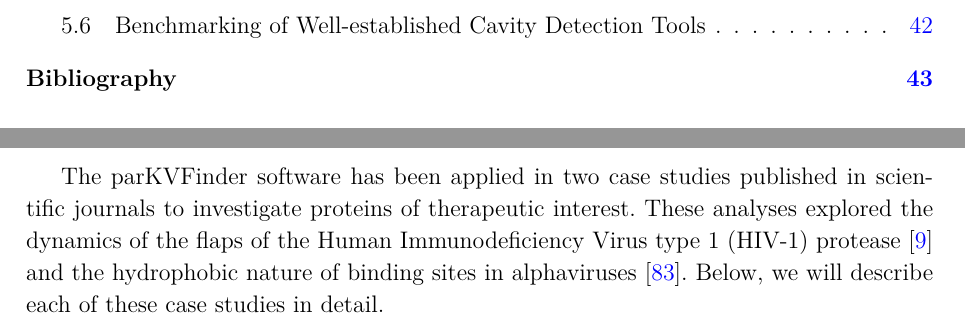
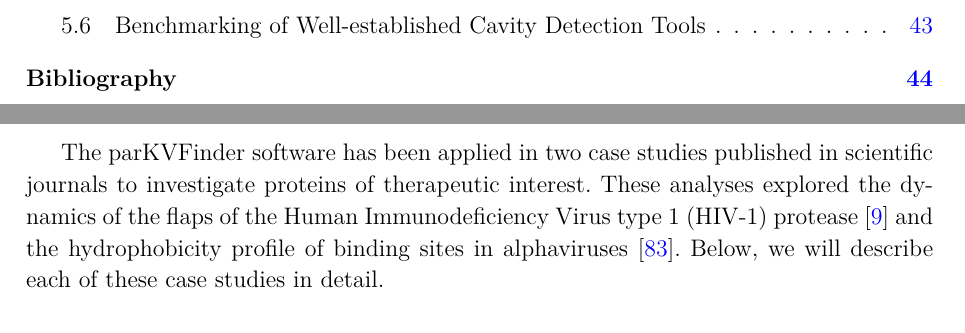
Before and after one commit to jvsguerra/PhDThesis, a LaTeX thesis (phdthesis.tex): two parts of pages 15 and 42 of 49 before the commit and two parts of pages 15 and 42 of 50 after it, joined at a grey line, cut so that both start at the same text. Compiled offline with pdfLaTeX; a missing bibliography style is replaced by a similar one.

Commit message:
Update parKVFinder section

```diff
--- a/phdthesis.tex
+++ b/phdthesis.tex
@@ -942,7 +942,7 @@
 
 \subsection{Case Studies}
 
-The parKVFinder software has been applied in two case studies published in scientific journals to investigate proteins of therapeutic interest. These analyses explored the dynamics of the flaps of the \ac{HIV-1} protease \cite{guerra2020} and the hydrophobic nature of binding sites in alphaviruses \cite{ribeiro2021}. Below, we will describe each of these case studies in detail.
+The parKVFinder software has been applied in two case studies published in scientific journals to investigate proteins of therapeutic interest. These analyses explored the dynamics of the flaps of the \ac{HIV-1} protease \cite{guerra2020} and the hydrophobicity profile of binding sites in alphaviruses \cite{ribeiro2021}. Below, we will describe each of these case studies in detail.
 
 % \subsection{Dinâmica molecular da HIV-1 protease \label{sec:md-hiv1-protease}}
 
```
Also changed, not shown: images/pymol-parkvfinder-plugin/Screenshot from 2023-11-08 17-35-55.png (added), images/pymol-parkvfinder-plugin/Screenshot from 2023-11-08 17-37-07.png (added), images/pymol-parkvfinder-plugin/Screenshot from 2023-11-08 17-41-23.png (added), images/pymol-parkvfinder-plugin/Screenshot from 2023-11-08 17-42-04.png (added), images/pymol2-parkvfinder-tools-visualization.png (added), images/pymol2-parkvfinder-tools.png (added), 1 other file.
